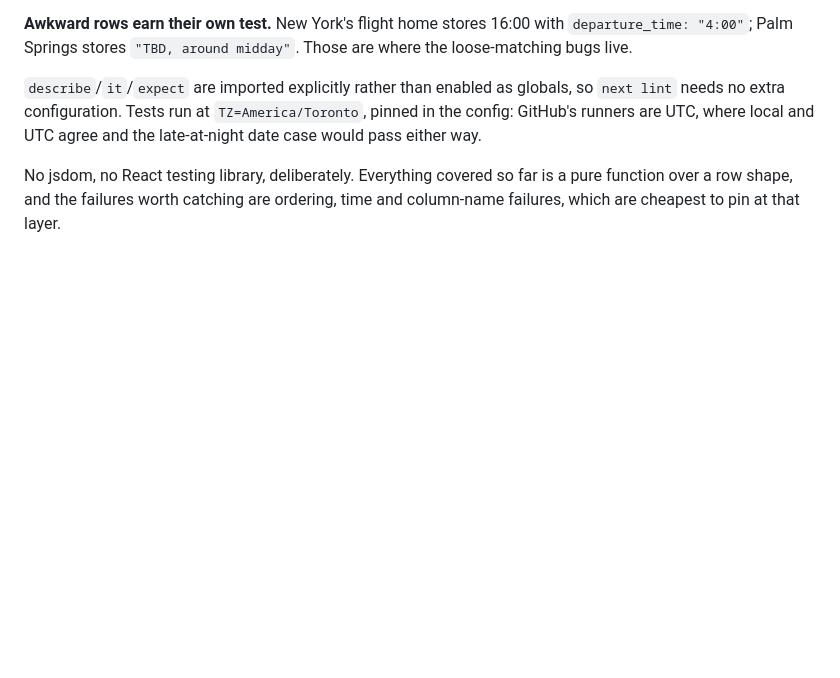
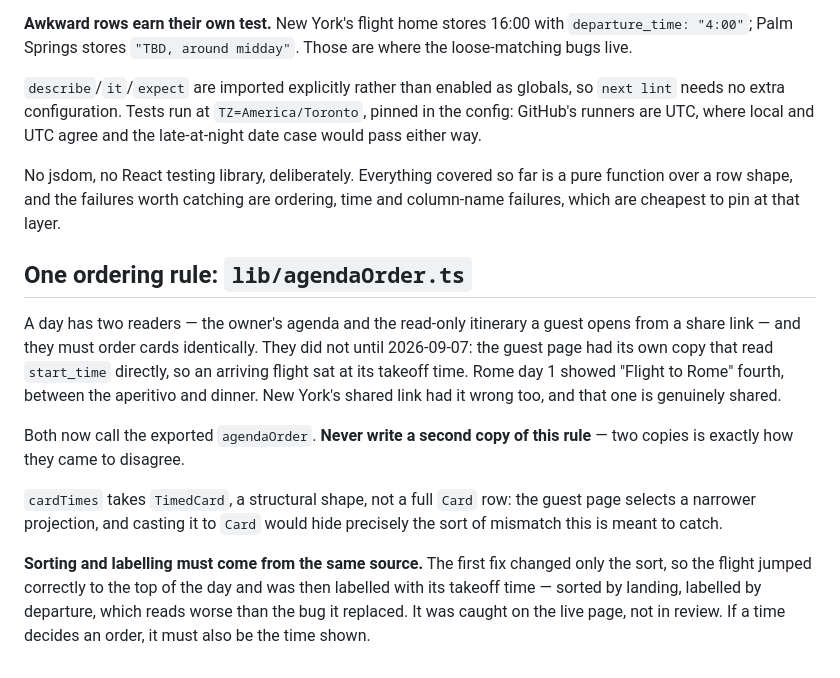
Before and after one commit to bdirenfeld/roam, a Markdown page: CLAUDE.md, the part around the change. Rendered like a GitHub page; blank space fills up the shorter version.

Commit message:
Write down the one ordering rule, and why sort and label share a source
Co-Authored-By: Claude Opus 5 <noreply@anthropic.com>

```diff
--- a/CLAUDE.md
+++ b/CLAUDE.md
@@ -676,3 +676,27 @@ local and UTC agree and the late-at-night date case would pass either way.
 No jsdom, no React testing library, deliberately. Everything covered so far is
 a pure function over a row shape, and the failures worth catching are ordering,
 time and column-name failures, which are cheapest to pin at that layer.
+
+
+## One ordering rule: `lib/agendaOrder.ts`
+
+A day has two readers — the owner's agenda and the read-only itinerary a guest
+opens from a share link — and they must order cards identically. They did not
+until 2026-09-07: the guest page had its own copy that read `start_time`
+directly, so an arriving flight sat at its takeoff time. Rome day 1 showed
+"Flight to Rome" fourth, between the aperitivo and dinner. New York's shared
+link had it wrong too, and that one is genuinely shared.
+
+Both now call the exported `agendaOrder`. **Never write a second copy of this
+rule** — two copies is exactly how they came to disagree.
+
+`cardTimes` takes `TimedCard`, a structural shape, not a full `Card` row: the
+guest page selects a narrower projection, and casting it to `Card` would hide
+precisely the sort of mismatch this is meant to catch.
+
+**Sorting and labelling must come from the same source.** The first fix changed
+only the sort, so the flight jumped correctly to the top of the day and was
+then labelled with its takeoff time — sorted by landing, labelled by
+departure, which reads worse than the bug it replaced. It was caught on the
+live page, not in review. If a time decides an order, it must also be the time
+shown.
```
